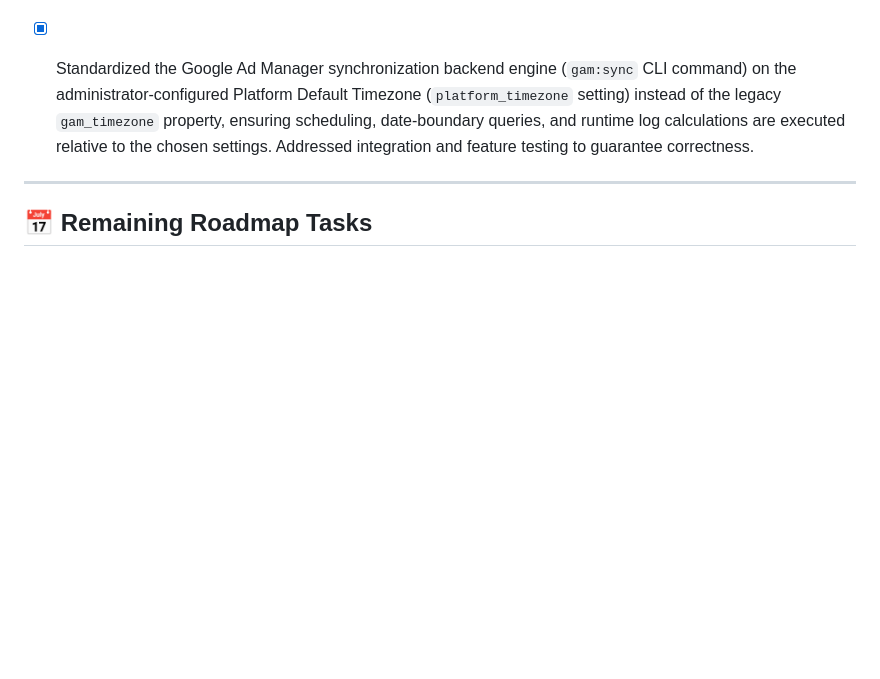
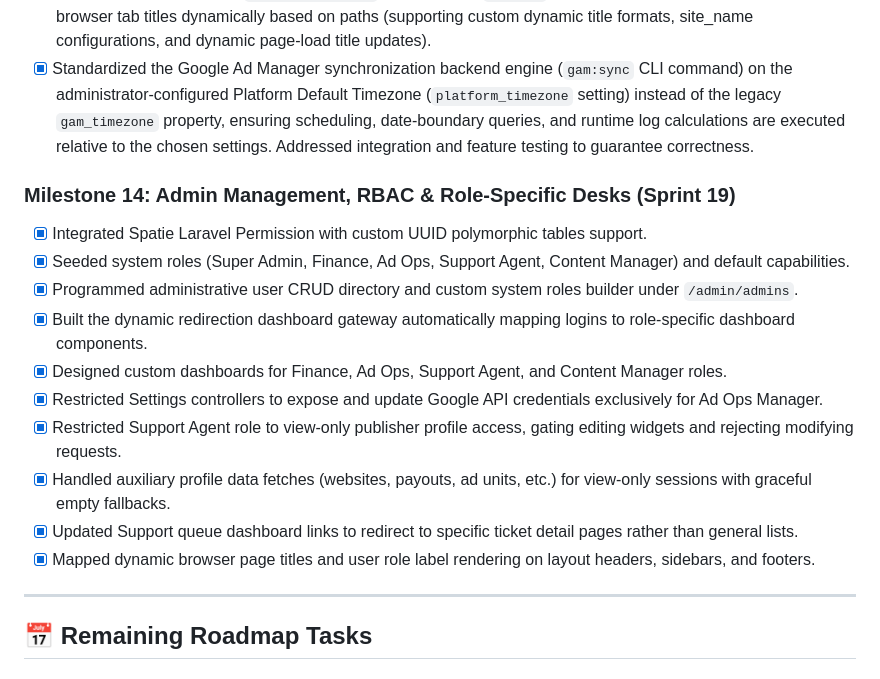
Before and after one commit to mryoussefsh/BestRevenue, a Markdown page: docs/project-progress.md, the part around the change. Drawn GitHub-style; blank space fills up the shorter version.

```diff
--- a/docs/project-progress.md
+++ b/docs/project-progress.md
@@ -193,6 +193,17 @@ This document tracks the milestones, sprint tasks, and progress status of the Pu
 - [x] Programmed a centralized `PageTitleUpdater` component in `App.jsx` listening to route changes and setting browser tab titles dynamically based on paths (supporting custom dynamic title formats, site_name configurations, and dynamic page-load title updates).
 - [x] Standardized the Google Ad Manager synchronization backend engine (`gam:sync` CLI command) on the administrator-configured Platform Default Timezone (`platform_timezone` setting) instead of the legacy `gam_timezone` property, ensuring scheduling, date-boundary queries, and runtime log calculations are executed relative to the chosen settings. Addressed integration and feature testing to guarantee correctness.
 
+### Milestone 14: Admin Management, RBAC & Role-Specific Desks (Sprint 19)
+- [x] Integrated Spatie Laravel Permission with custom UUID polymorphic tables support.
+- [x] Seeded system roles (Super Admin, Finance, Ad Ops, Support Agent, Content Manager) and default capabilities.
+- [x] Programmed administrative user CRUD directory and custom system roles builder under `/admin/admins`.
+- [x] Built the dynamic redirection dashboard gateway automatically mapping logins to role-specific dashboard components.
+- [x] Designed custom dashboards for Finance, Ad Ops, Support Agent, and Content Manager roles.
+- [x] Restricted Settings controllers to expose and update Google API credentials exclusively for Ad Ops Manager.
+- [x] Restricted Support Agent role to view-only publisher profile access, gating editing widgets and rejecting modifying requests.
+- [x] Handled auxiliary profile data fetches (websites, payouts, ad units, etc.) for view-only sessions with graceful empty fallbacks.
+- [x] Updated Support queue dashboard links to redirect to specific ticket detail pages rather than general lists.
+- [x] Mapped dynamic browser page titles and user role label rendering on layout headers, sidebars, and footers.
 
 ---
 
```
Also changed, not shown: CHANGELOG.md (+13 -0 lines).
